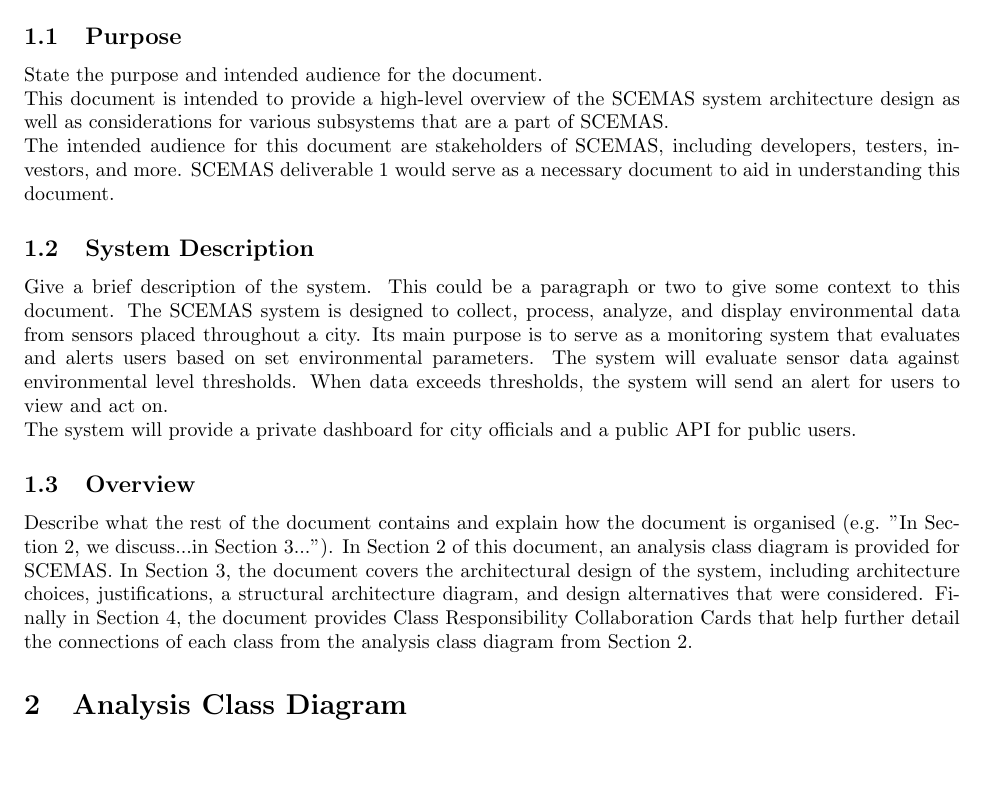
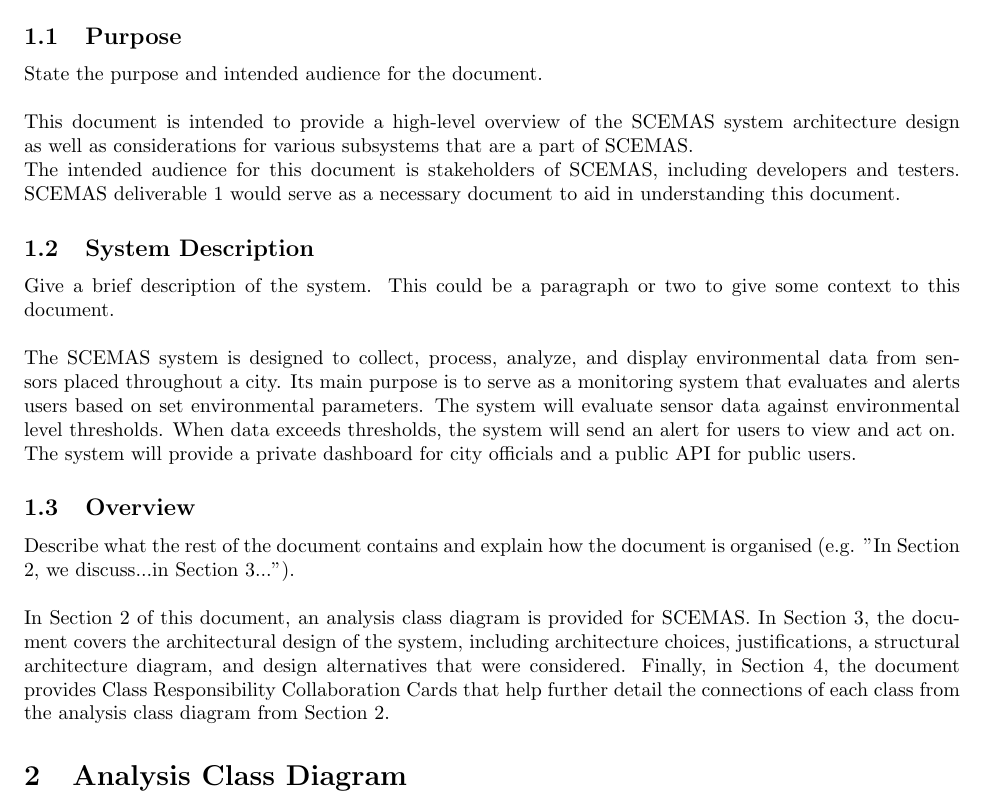
Before and after one commit to Yug-Vashisth/3A04_Group1, a LaTeX document (Deliverable_2/SE3A04_D2_Template.tex): part of page 2 of 3, cut so that both start at the same text, the shorter picture padded with empty space. Compiled offline with pdfLaTeX.

Commit message:
updated Section 1 grammer
Pending review, need to revise some parts of section 1

```diff
--- a/Deliverable_2/SE3A04_D2_Template.tex
+++ b/Deliverable_2/SE3A04_D2_Template.tex
@@ -70,9 +70,9 @@ This section should provide an brief overview of the entire document.
 \subsection{Purpose}
 \label{sub:purpose}
 % Begin SubSection
-State the purpose and intended audience for the document.\\
+State the purpose and intended audience for the document.\\\\
 This document is intended to provide a high-level overview of the SCEMAS system architecture design as well as considerations for various subsystems that are a part of SCEMAS.\\
-The intended audience for this document are stakeholders of SCEMAS, including developers, testers, investors, and more. SCEMAS deliverable 1 would serve as a necessary document to aid in understanding this document.
+The intended audience for this document is stakeholders of SCEMAS, including developers and testers. SCEMAS deliverable 1 would serve as a necessary document to aid in understanding this document.
 
 
 % End SubSection
@@ -80,7 +80,7 @@ The intended audience for this document are stakeholders of SCEMAS, including de
 \subsection{System Description}
 \label{sub:system_description}
 % Begin SubSection
-Give a brief description of the system. This could be a paragraph or two to give some context to this document.
+Give a brief description of the system. This could be a paragraph or two to give some context to this document.\\\\
 The SCEMAS system is designed to collect, process, analyze, and display environmental data from sensors placed throughout a city. Its main purpose is to serve as a monitoring system that evaluates and alerts users based on set environmental parameters. The system will evaluate sensor data against environmental level thresholds. When data exceeds thresholds, the system will send an alert for users to view and act on.\\
 The system will provide a private dashboard for city officials and a public API for public users.
 
@@ -89,8 +89,8 @@ The system will provide a private dashboard for city officials and a public API
 \subsection{Overview}
 \label{sub:overview}
 % Begin SubSection
-Describe what the rest of the document contains and explain how the document is organised (e.g. "In Section 2, we discuss...in Section 3...").
-In Section 2 of this document, an analysis class diagram is provided for SCEMAS. In Section 3, the document covers the architectural design of the system, including architecture choices, justifications, a structural architecture diagram, and design alternatives that were considered. Finally in Section 4, the document provides Class Responsibility Collaboration Cards that help further detail the connections of each class from the analysis class diagram from Section 2.
+Describe what the rest of the document contains and explain how the document is organised (e.g. "In Section 2, we discuss...in Section 3...").\\\\
+In Section 2 of this document, an analysis class diagram is provided for SCEMAS. In Section 3, the document covers the architectural design of the system, including architecture choices, justifications, a structural architecture diagram, and design alternatives that were considered. Finally, in Section 4, the document provides Class Responsibility Collaboration Cards that help further detail the connections of each class from the analysis class diagram from Section 2.
 
 % End SubSection
 
```
